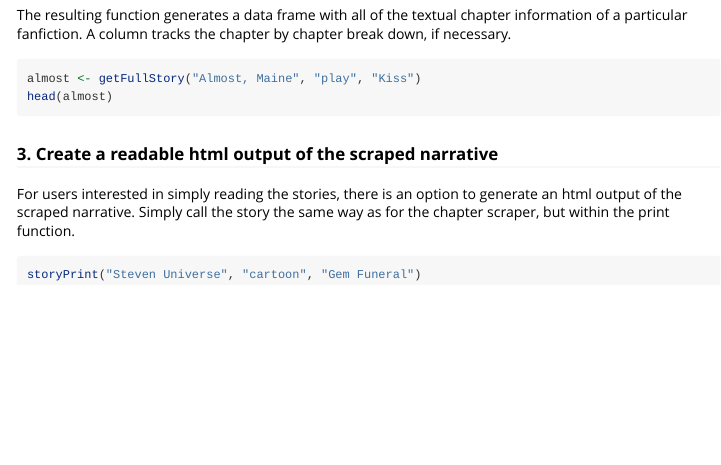
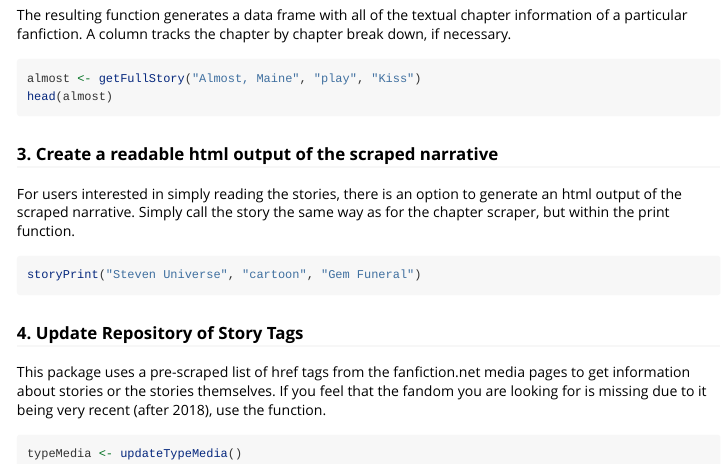
Before and after one commit to ekmaus19/absentfan, an R Markdown document (vignettes/fanfiction-net-scraper.Rmd): the page in a window 1100 px wide, from 1120 px down. Rendered offline with R 4.5, knitr and Pandoc, with nearby package versions; the code chunks are not run, so their results and figures are left out.

Commit message:
Updates to Description. Other fixes

````diff
--- a/vignettes/fanfiction-net-scraper.Rmd
+++ b/vignettes/fanfiction-net-scraper.Rmd
@@ -67,3 +67,11 @@
 ```{r, eval=F}
 storyPrint("Steven Universe", "cartoon", "Gem Funeral")
 ```
+
+### 4. Update Repository of Story Tags
+
+This package uses a pre-scraped list of href tags from the fanfiction.net media pages to get information about stories or the stories themselves. If you feel that the fandom you are looking for is missing due to it being very recent (after 2018), use the \code{updateTypeMedia} function.
+
+```{r, eval=F}
+typeMedia <- updateTypeMedia()
+```
````
Also changed, not shown: inst/templateStory.txt (+1 -1 lines), vignettes/fanfiction-net-scraper.Rmd (2 more changed lines), 1 other file.
